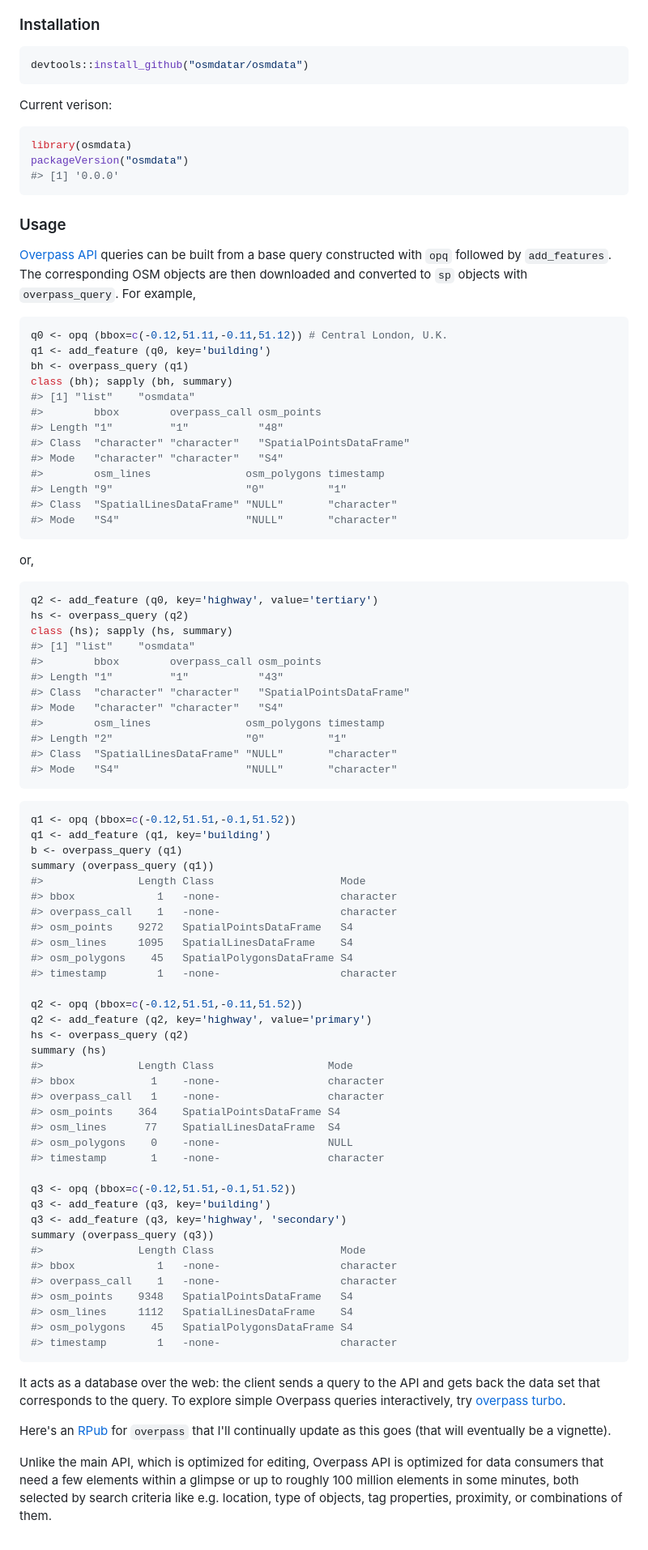
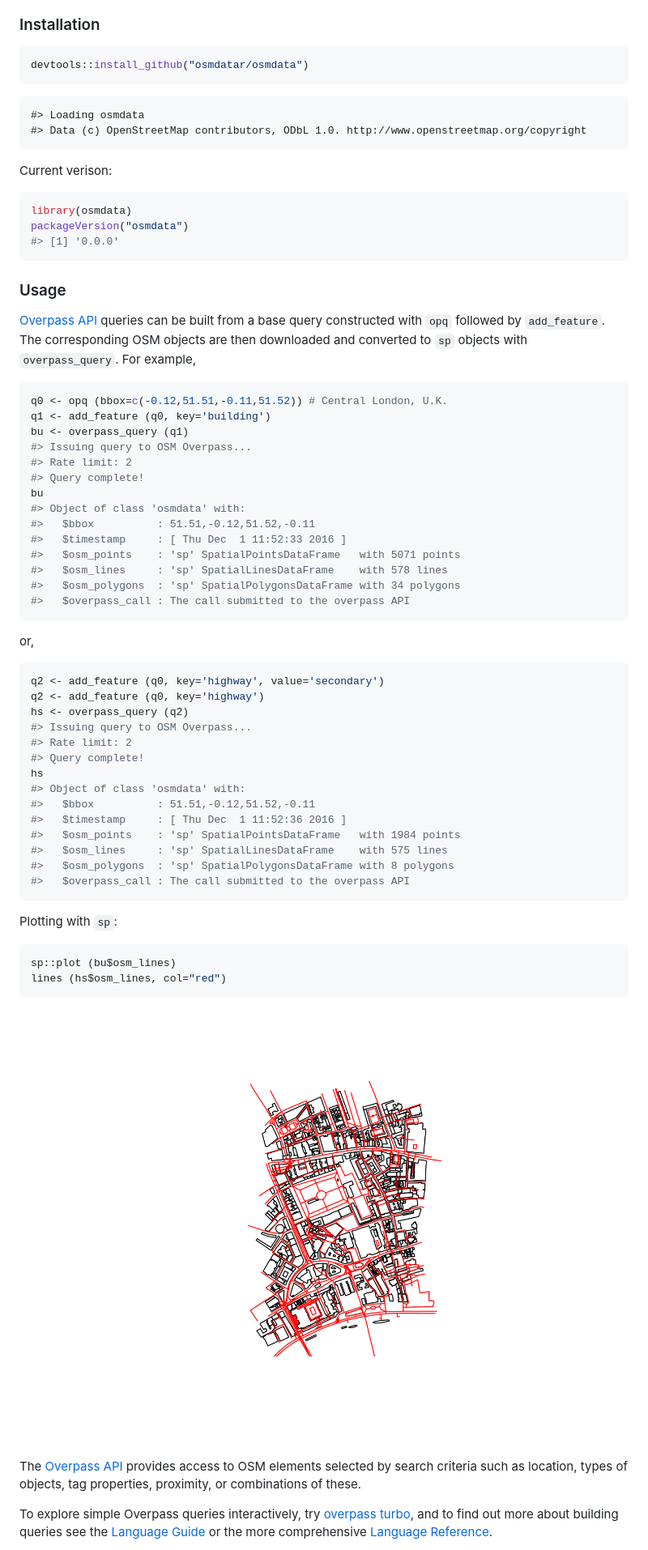
Before and after one commit to ropensci/osmdata, a Markdown page: README.md, the part around the change printed below. Shown: that part at 81% size. Drawn GitHub-style; pictures changed too: fig/README-plot1.png (added).

````diff
--- a/README.md
+++ b/README.md
@@ -11,6 +11,9 @@
 devtools::install_github("osmdatar/osmdata")
 ```
 
+    #> Loading osmdata
+    #> Data (c) OpenStreetMap contributors, ODbL 1.0. http://www.openstreetmap.org/copyright
+
 Current verison:
 
 ``` r
@@ -21,82 +24,54 @@ packageVersion("osmdata")
 
 ### Usage
 
-[Overpass API](http://wiki.openstreetmap.org/wiki/Overpass_API) queries can be built from a base query constructed with `opq` followed by `add_features`. The corresponding OSM objects are then downloaded and converted to `sp` objects with `overpass_query`. For example,
+[Overpass API](http://wiki.openstreetmap.org/wiki/Overpass_API) queries can be built from a base query constructed with `opq` followed by `add_feature`. The corresponding OSM objects are then downloaded and converted to `sp` objects with `overpass_query`. For example,
 
 ``` r
-q0 <- opq (bbox=c(-0.12,51.11,-0.11,51.12)) # Central London, U.K.
+q0 <- opq (bbox=c(-0.12,51.51,-0.11,51.52)) # Central London, U.K.
 q1 <- add_feature (q0, key='building')
-bh <- overpass_query (q1)
-class (bh); sapply (bh, summary)
-#> [1] "list"    "osmdata"
-#>        bbox        overpass_call osm_points
-#> Length "1"         "1"           "48"
-#> Class  "character" "character"   "SpatialPointsDataFrame"
-#> Mode   "character" "character"   "S4"
-#>        osm_lines               osm_polygons timestamp
-#> Length "9"                     "0"          "1"
-#> Class  "SpatialLinesDataFrame" "NULL"       "character"
-#> Mode   "S4"                    "NULL"       "character"
+bu <- overpass_query (q1)
+#> Issuing query to OSM Overpass...
+#> Rate limit: 2
+#> Query complete!
+bu
+#> Object of class 'osmdata' with:
+#>   $bbox          : 51.51,-0.12,51.52,-0.11
+#>   $timestamp     : [ Thu Dec  1 11:52:33 2016 ]
+#>   $osm_points    : 'sp' SpatialPointsDataFrame   with 5071 points
+#>   $osm_lines     : 'sp' SpatialLinesDataFrame    with 578 lines
+#>   $osm_polygons  : 'sp' SpatialPolygonsDataFrame with 34 polygons
+#>   $overpass_call : The call submitted to the overpass API
 ```
 
 or,
 
 ``` r
-q2 <- add_feature (q0, key='highway', value='tertiary')
+q2 <- add_feature (q0, key='highway', value='secondary')
+q2 <- add_feature (q0, key='highway')
 hs <- overpass_query (q2)
-class (hs); sapply (hs, summary)
-#> [1] "list"    "osmdata"
-#>        bbox        overpass_call osm_points
-#> Length "1"         "1"           "43"
-#> Class  "character" "character"   "SpatialPointsDataFrame"
-#> Mode   "character" "character"   "S4"
-#>        osm_lines               osm_polygons timestamp
-#> Length "2"                     "0"          "1"
-#> Class  "SpatialLinesDataFrame" "NULL"       "character"
-#> Mode   "S4"                    "NULL"       "character"
+#> Issuing query to OSM Overpass...
+#> Rate limit: 2
+#> Query complete!
+hs
+#> Object of class 'osmdata' with:
+#>   $bbox          : 51.51,-0.12,51.52,-0.11
+#>   $timestamp     : [ Thu Dec  1 11:52:36 2016 ]
+#>   $osm_points    : 'sp' SpatialPointsDataFrame   with 1984 points
+#>   $osm_lines     : 'sp' SpatialLinesDataFrame    with 575 lines
+#>   $osm_polygons  : 'sp' SpatialPolygonsDataFrame with 8 polygons
+#>   $overpass_call : The call submitted to the overpass API
 ```
 
+Plotting with `sp`:
+
 ``` r
-q1 <- opq (bbox=c(-0.12,51.51,-0.1,51.52))
-q1 <- add_feature (q1, key='building')
-b <- overpass_query (q1)
-summary (overpass_query (q1))
-#>               Length Class                    Mode
-#> bbox             1   -none-                   character
-#> overpass_call    1   -none-                   character
-#> osm_points    9272   SpatialPointsDataFrame   S4
-#> osm_lines     1095   SpatialLinesDataFrame    S4
-#> osm_polygons    45   SpatialPolygonsDataFrame S4
-#> timestamp        1   -none-                   character
-
-q2 <- opq (bbox=c(-0.12,51.51,-0.11,51.52))
-q2 <- add_feature (q2, key='highway', value='primary')
-hs <- overpass_query (q2)
-summary (hs)
-#>               Length Class                  Mode
-#> bbox            1    -none-                 character
-#> overpass_call   1    -none-                 character
-#> osm_points    364    SpatialPointsDataFrame S4
-#> osm_lines      77    SpatialLinesDataFrame  S4
-#> osm_polygons    0    -none-                 NULL
-#> timestamp       1    -none-                 character
-
-q3 <- opq (bbox=c(-0.12,51.51,-0.1,51.52))
-q3 <- add_feature (q3, key='building')
-q3 <- add_feature (q3, key='highway', 'secondary')
-summary (overpass_query (q3))
-#>               Length Class                    Mode
-#> bbox             1   -none-                   character
-#> overpass_call    1   -none-                   character
-#> osm_points    9348   SpatialPointsDataFrame   S4
-#> osm_lines     1112   SpatialLinesDataFrame    S4
-#> osm_polygons    45   SpatialPolygonsDataFrame S4
-#> timestamp        1   -none-                   character
+sp::plot (bu$osm_lines)
+lines (hs$osm_lines, col="red")
 ```
 
-It acts as a database over the web: the client sends a query to the API and gets back the data set that corresponds to the query. To explore simple Overpass queries interactively, try [overpass turbo](http://overpass-turbo.eu/).
+![](./fig/README-plot1.png)
 
-Here's an [RPub](http://rpubs.com/hrbrmstr/overpass) for `overpass` that I'll continually update as this goes (that will eventually be a vignette).
+The [Overpass API](http://wiki.openstreetmap.org/wiki/Overpass_API) provides access to OSM elements selected by search criteria such as location, types of objects, tag properties, proximity, or combinations of these.
 
-Unlike the main API, which is optimized for editing, Overpass API is optimized for data consumers that need a few elements within a glimpse or up to roughly 100 million elements in some minutes, both selected by search criteria like e.g. location, type of objects, tag properties, proximity, or combinations of them.
+To explore simple Overpass queries interactively, try [overpass turbo](http://overpass-turbo.eu/), and to find out more about building queries see the [Language Guide](http://wiki.openstreetmap.org/wiki/Overpass_API/Language_Guide) or the more comprehensive [Language Reference](http://wiki.openstreetmap.org/wiki/Overpass_API/Overpass_QL).
 
````
Also changed, not shown: other parts of README.md (+11 -14 lines), 1 other file.
